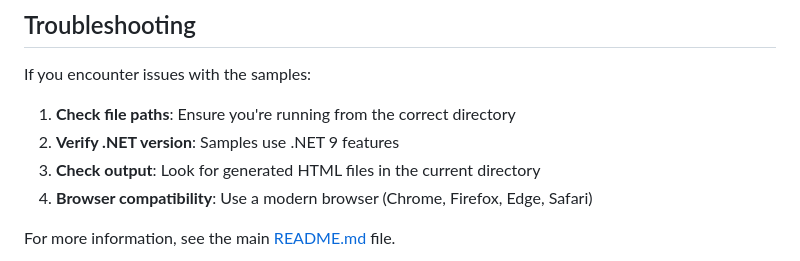
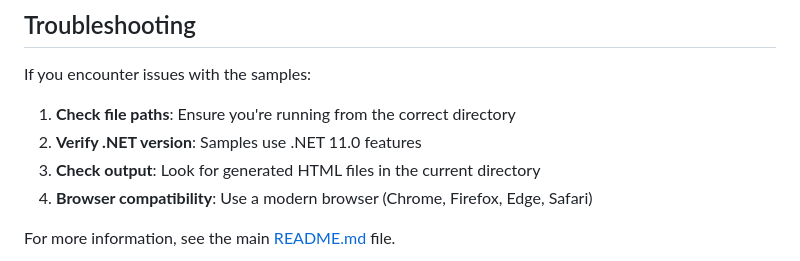
Before and after one commit to panoramicdata/SchemaMagic, a Markdown page: samples/README.md, the part around the change. GitHub-like rendering.

```diff
--- a/samples/README.md
+++ b/samples/README.md
@@ -87,7 +87,7 @@ Each sample will generate a self-contained HTML file that you can open in any mo
 If you encounter issues with the samples:
 
 1. **Check file paths**: Ensure you're running from the correct directory
-2. **Verify .NET version**: Samples use .NET 9 features
+2. **Verify .NET version**: Samples use .NET 11.0 features
 3. **Check output**: Look for generated HTML files in the current directory
 4. **Browser compatibility**: Use a modern browser (Chrome, Firefox, Edge, Safari)
 
```
Also changed, not shown: .github/copilot-instructions.md (+1 -1 lines), README.md (+3 -1 lines).
